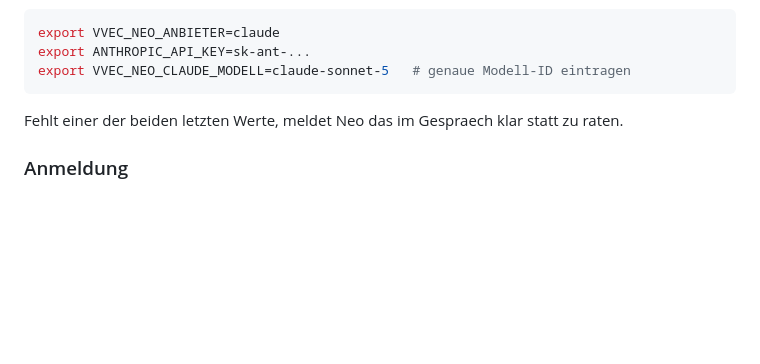
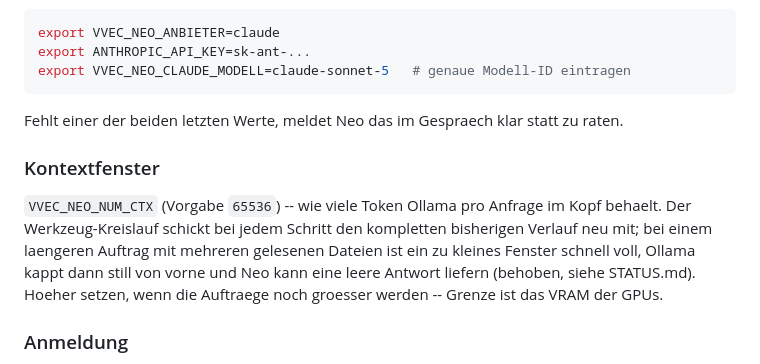
Before and after one commit to veikovoneckern-ops/vve-cp-r2, a Markdown page: README.md, the part around the change. Rendered like a GitHub page; blank space fills up the shorter version.

```diff
--- a/README.md
+++ b/README.md
@@ -55,6 +55,14 @@ export VVEC_NEO_CLAUDE_MODELL=claude-sonnet-5   # genaue Modell-ID eintragen
 
 Fehlt einer der beiden letzten Werte, meldet Neo das im Gespraech klar statt zu raten.
 
+### Kontextfenster
+
+`VVEC_NEO_NUM_CTX` (Vorgabe `65536`) -- wie viele Token Ollama pro Anfrage im Kopf behaelt. Der
+Werkzeug-Kreislauf schickt bei jedem Schritt den kompletten bisherigen Verlauf neu mit; bei einem
+laengeren Auftrag mit mehreren gelesenen Dateien ist ein zu kleines Fenster schnell voll, Ollama
+kappt dann still von vorne und Neo kann eine leere Antwort liefern (behoben, siehe STATUS.md). Hoeher
+setzen, wenn die Auftraege noch groesser werden -- Grenze ist das VRAM der GPUs.
+
 ### Anmeldung
 
 Beim ersten Aufruf zeigt das Cockpit "Konto einrichten" -- Benutzername, E-Mail (fuer
```
Also changed, not shown: STATUS.md (+46 -0 lines).
